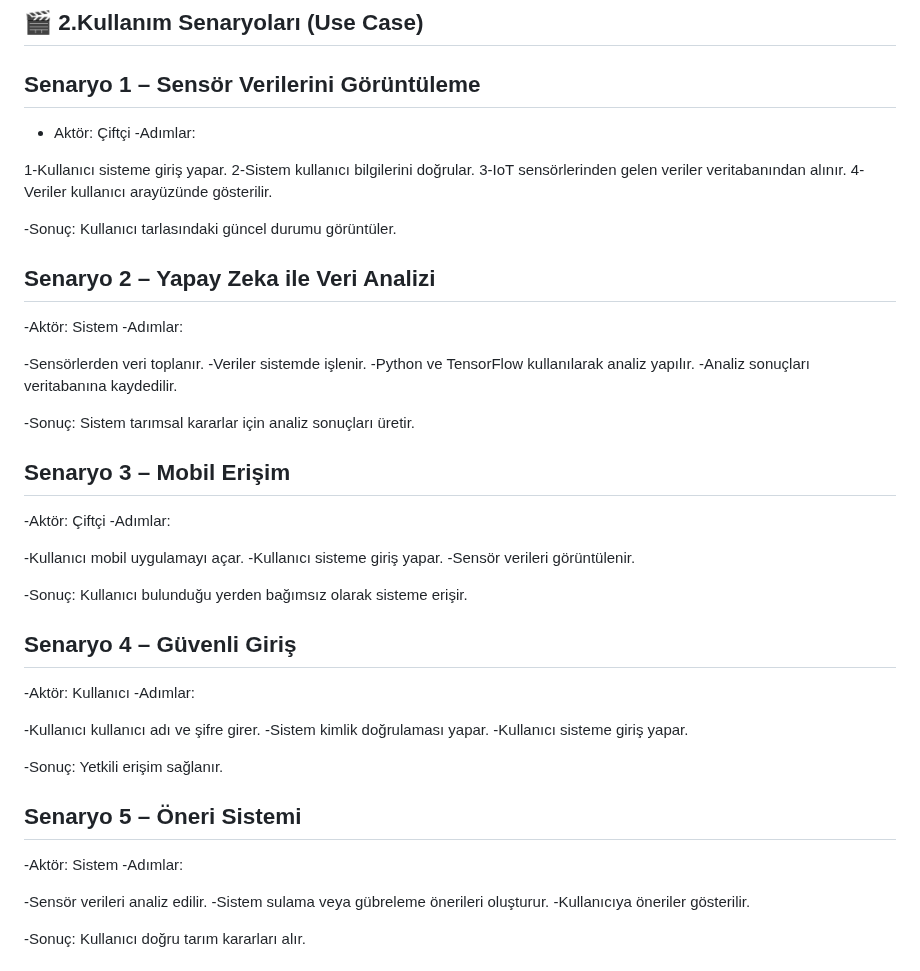
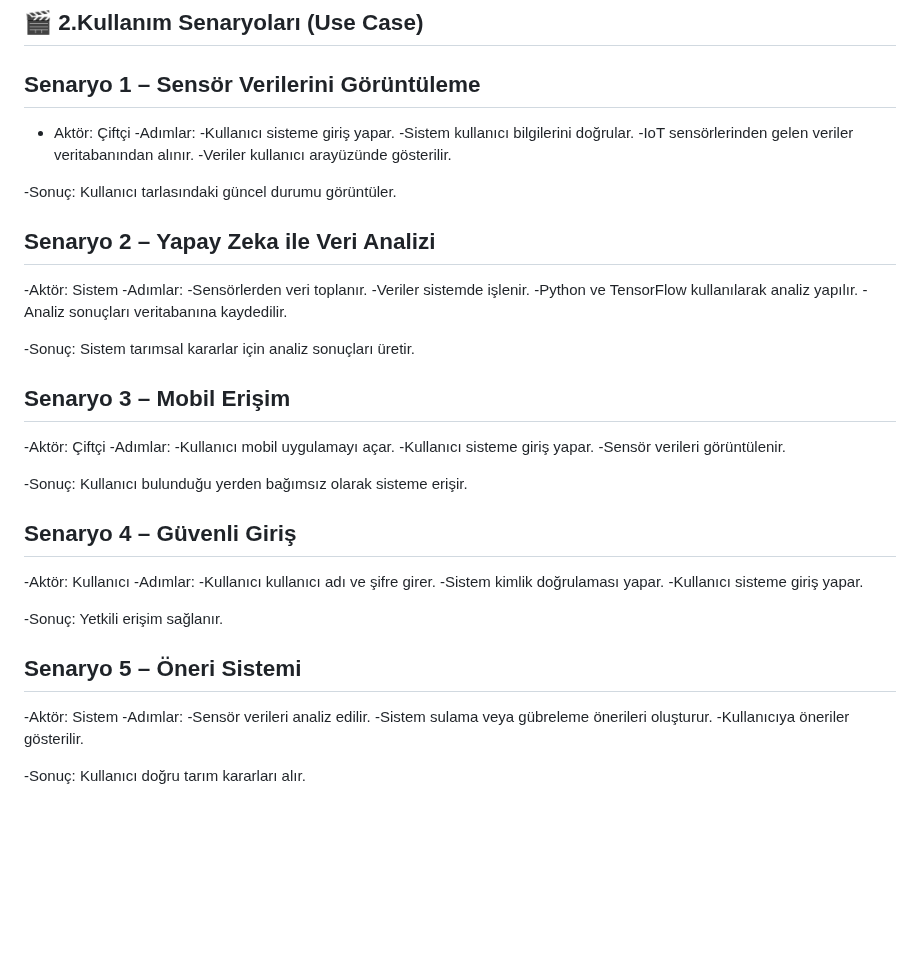
Before and after one commit to 250542020-hub/syntax-error-savunuculari, a Markdown page: projeakisi.md, the part around the change. GitHub-like rendering; blank space fills up the shorter version.

```diff
--- a/projeakisi.md
+++ b/projeakisi.md
@@ -453,11 +453,10 @@ Gereksinim toplama ve analiz süreci sayesinde sistemin gerçekleştirmesi gerek
  ## Senaryo 1 – Sensör Verilerini Görüntüleme
 - Aktör: Çiftçi
 -Adımlar:
-
-1-Kullanıcı sisteme giriş yapar.
-2-Sistem kullanıcı bilgilerini doğrular.
-3-IoT sensörlerinden gelen veriler veritabanından alınır.
-4-Veriler kullanıcı arayüzünde gösterilir.
+-Kullanıcı sisteme giriş yapar.
+-Sistem kullanıcı bilgilerini doğrular.
+-IoT sensörlerinden gelen veriler veritabanından alınır.
+-Veriler kullanıcı arayüzünde gösterilir.
 
 -Sonuç:
 Kullanıcı tarlasındaki güncel durumu görüntüler.
@@ -465,7 +464,6 @@ Kullanıcı tarlasındaki güncel durumu görüntüler.
 ## Senaryo 2 – Yapay Zeka ile Veri Analizi
 -Aktör: Sistem
 -Adımlar:
-
 -Sensörlerden veri toplanır.
 -Veriler sistemde işlenir.
 -Python ve TensorFlow kullanılarak analiz yapılır.
@@ -477,7 +475,6 @@ Sistem tarımsal kararlar için analiz sonuçları üretir.
 ## Senaryo 3 – Mobil Erişim
 -Aktör: Çiftçi
 -Adımlar:
-
 -Kullanıcı mobil uygulamayı açar.
 -Kullanıcı sisteme giriş yapar.
 -Sensör verileri görüntülenir.
@@ -488,7 +485,6 @@ Kullanıcı bulunduğu yerden bağımsız olarak sisteme erişir.
 ## Senaryo 4 – Güvenli Giriş
 -Aktör: Kullanıcı
 -Adımlar:
-
 -Kullanıcı kullanıcı adı ve şifre girer.
 -Sistem kimlik doğrulaması yapar.
 -Kullanıcı sisteme giriş yapar.
@@ -499,7 +495,6 @@ Yetkili erişim sağlanır.
 ## Senaryo 5 – Öneri Sistemi
 -Aktör: Sistem
 -Adımlar:
-
 -Sensör verileri analiz edilir.
 -Sistem sulama veya gübreleme önerileri oluşturur.
 -Kullanıcıya öneriler gösterilir.
```
